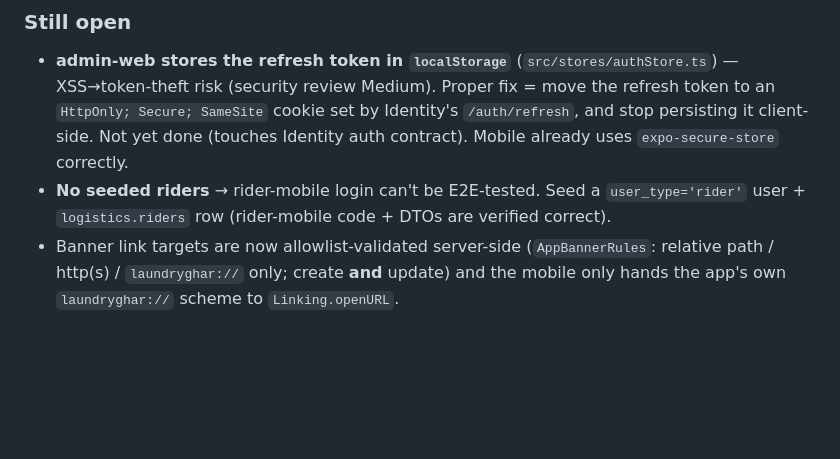
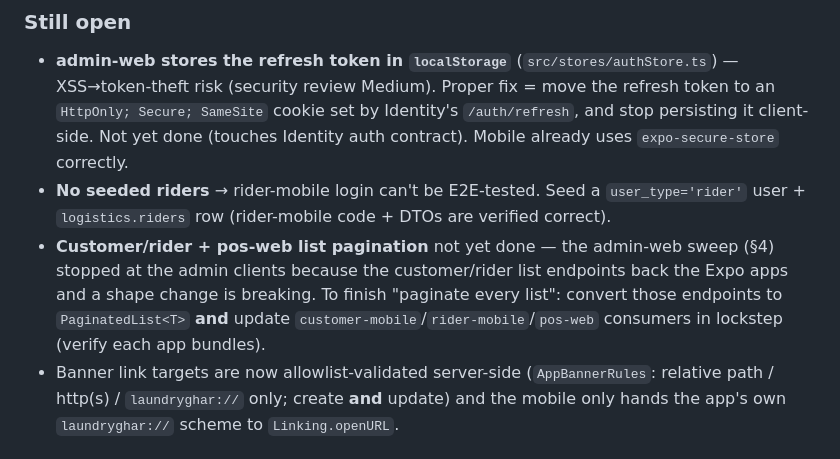
Before and after one commit to gtmkumar/laundryghar, a Markdown page: HANDOFF.md, the part around one of its changes. GitHub-like rendering; blank space fills up the shorter version.

```diff
--- a/HANDOFF.md
+++ b/HANDOFF.md
@@ -138,6 +183,10 @@ Aspire command and was last validated green across every service under the `app_
   Identity auth contract). Mobile already uses `expo-secure-store` correctly.
 - **No seeded riders** → rider-mobile login can't be E2E-tested. Seed a `user_type='rider'` user +
   `logistics.riders` row (rider-mobile code + DTOs are verified correct).
+- **Customer/rider + pos-web list pagination** not yet done — the admin-web sweep (§4) stopped at the
+  admin clients because the customer/rider list endpoints back the Expo apps and a shape change is
+  breaking. To finish "paginate every list": convert those endpoints to `PaginatedList<T>` **and**
+  update `customer-mobile`/`rider-mobile`/`pos-web` consumers in lockstep (verify each app bundles).
 - Banner link targets are now allowlist-validated server-side (`AppBannerRules`: relative path /
   http(s) / `laundryghar://` only; create **and** update) and the mobile only hands the app's own
   `laundryghar://` scheme to `Linking.openURL`.
```
Also changed, not shown: other parts of HANDOFF.md (+47 -2 lines).
